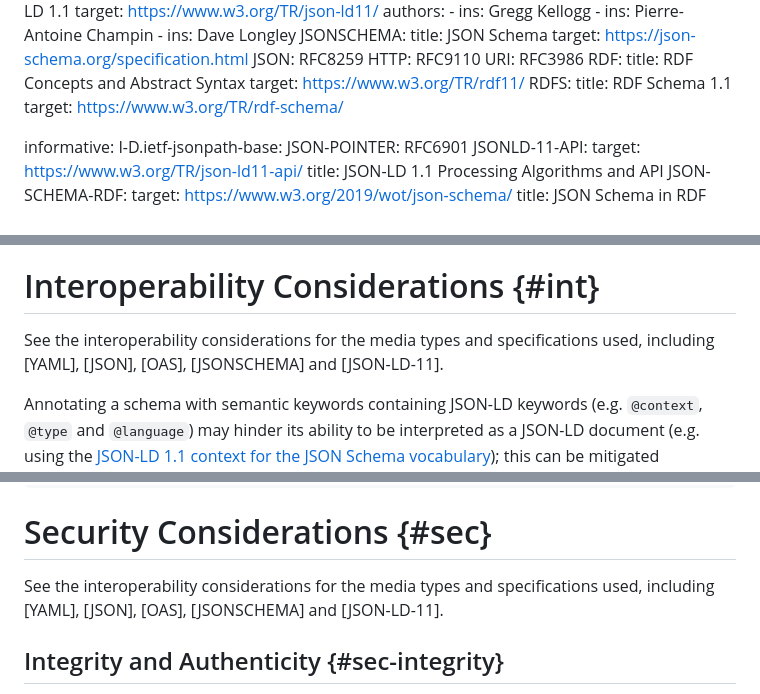
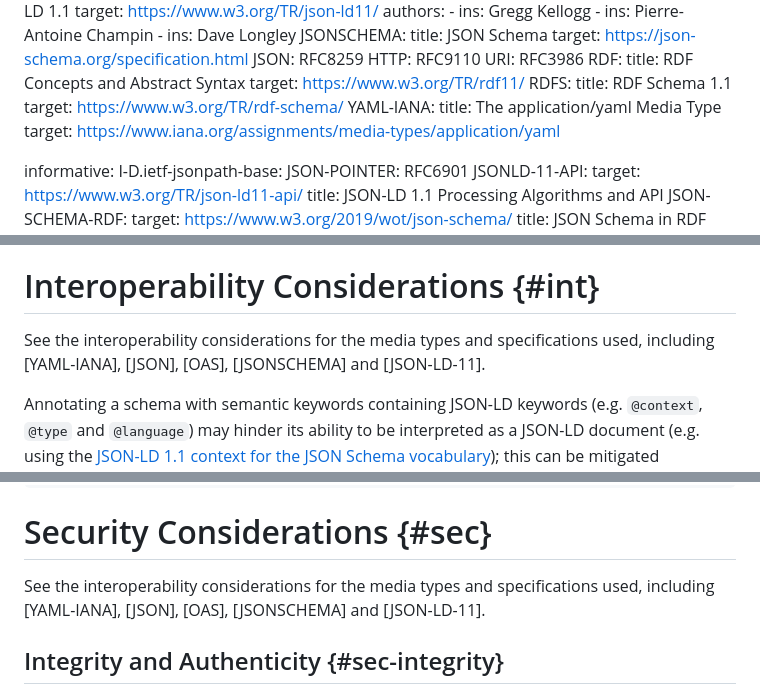
Before and after one commit to ioggstream/draft-polli-restapi-ld-keywords, a Markdown page: draft-polli-restapi-ld-keywords.md, 3 parts joined by grey strips. Drawn GitHub-style.

Commit message:
Fix: #5. Reference YAML media type IANA registration. (#6)

```diff
--- a/draft-polli-restapi-ld-keywords.md
+++ b/draft-polli-restapi-ld-keywords.md
@@ -69,6 +69,9 @@ normative:
   RDFS:
     title: RDF Schema 1.1
     target: https://www.w3.org/TR/rdf-schema/
+  YAML-IANA:
+    title: The application/yaml Media Type
+    target: https://www.iana.org/assignments/media-types/application/yaml
 
 informative:
   I-D.ietf-jsonpath-base:
@@ -362,7 +365,7 @@ is an implementation detail.
 # Interoperability Considerations {#int}
 
 See the interoperability considerations for the media types
-and specifications used, including [YAML], [JSON], [OAS],
+and specifications used, including [YAML-IANA], [JSON], [OAS],
 [JSONSCHEMA] and [JSON-LD-11].
 
 Annotating a schema with semantic keywords
@@ -481,7 +484,7 @@ jsonld_text = jsonld.expand(schema_instance, context)
 # Security Considerations {#sec}
 
 See the interoperability considerations for the media types
-and specifications used, including [YAML], [JSON], [OAS],
+and specifications used, including [YAML-IANA], [JSON], [OAS],
 [JSONSCHEMA] and [JSON-LD-11].
 
 ## Integrity and Authenticity {#sec-integrity}
```
